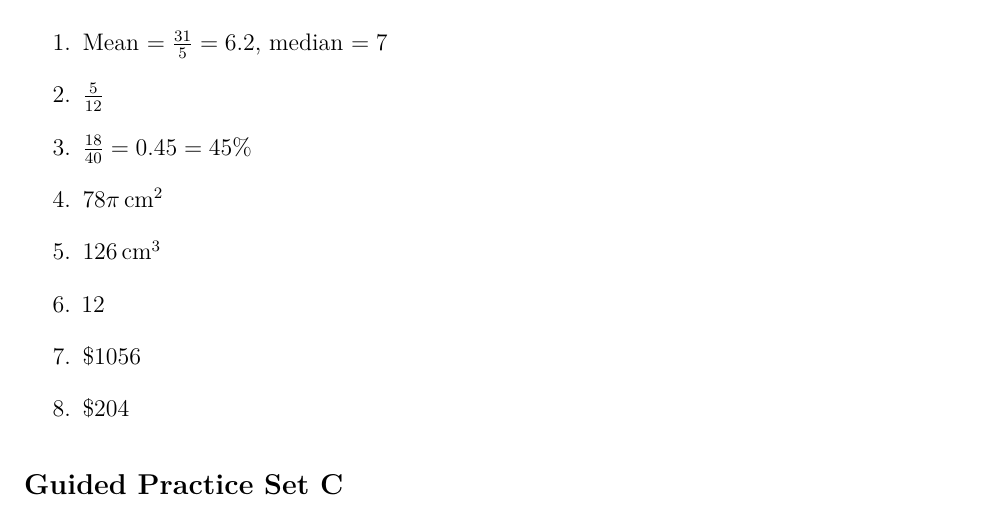
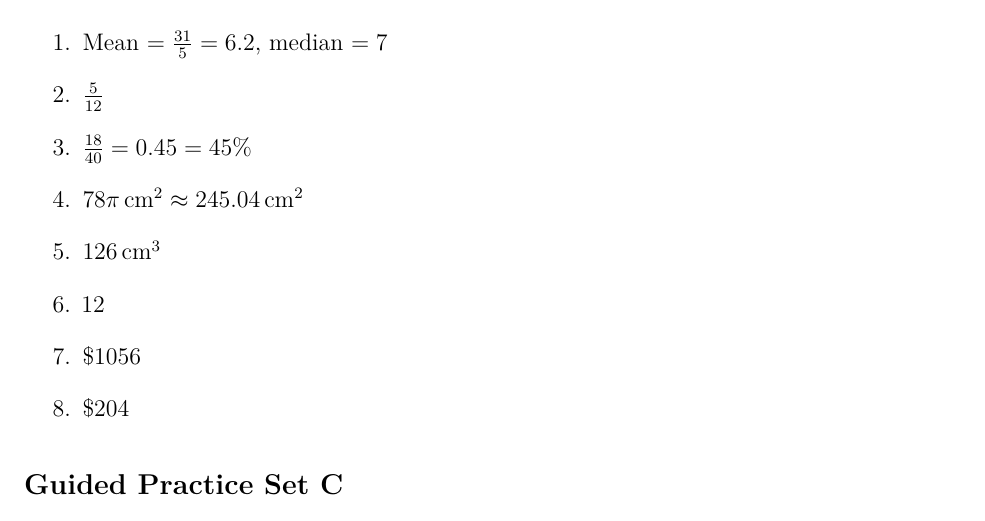
Before and after one commit to Campbe1xx/Math-Test-Prep, a LaTeX document (Ontario-Intermediate-Math-ABQ-Printable-Student-Package.tex): part of page 18 of 20, cut so that both start at the same text. Compiled offline with pdfLaTeX.

Commit message:
Make cylinder answer key formatting consistent
Co-authored-by: Campbe1xx <249799731+Campbe1xx@users.noreply.github.com>

```diff
--- a/Ontario-Intermediate-Math-ABQ-Printable-Student-Package.tex
+++ b/Ontario-Intermediate-Math-ABQ-Printable-Student-Package.tex
@@ -334,7 +334,7 @@ Date & Topic & What I got wrong & Correct method / reminder \\
   \item Mean $=\frac{31}{5}=6.2$, median $=7$
   \item $\frac{5}{12}$
   \item $\frac{18}{40}=0.45=45\%$
-  \item $78\pi\,\text{cm}^2$
+  \item $78\pi\,\text{cm}^2 \approx 245.04\,\text{cm}^2$
   \item $126\,\text{cm}^3$
   \item 12
   \item \$1056
```
